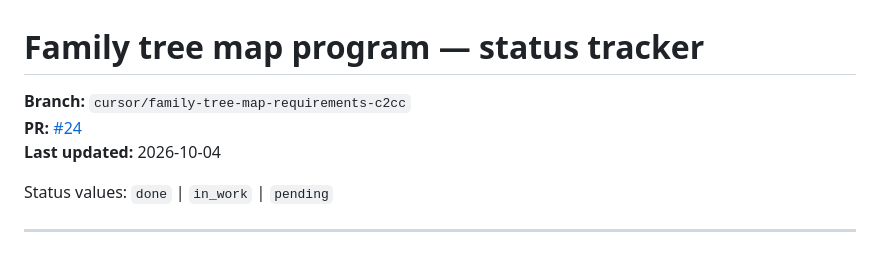
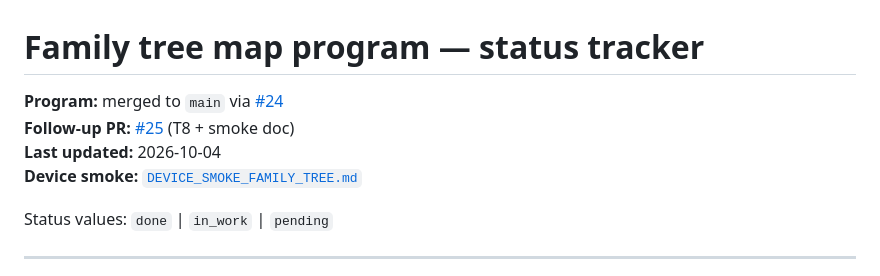
Before and after one commit to kashifyounus/family-tree-structure, a Markdown page: docs/FAMILY_TREE_MAP_STATUS.md, the part around the change. GitHub-like rendering.

```diff
--- a/docs/FAMILY_TREE_MAP_STATUS.md
+++ b/docs/FAMILY_TREE_MAP_STATUS.md
@@ -1,8 +1,9 @@
 # Family tree map program — status tracker
 
-**Branch:** `cursor/family-tree-map-requirements-c2cc`
-**PR:** [#24](https://github.com/kashifyounus/family-tree-structure/pull/24)
+**Program:** merged to `main` via [#24](https://github.com/kashifyounus/family-tree-structure/pull/24)
+**Follow-up PR:** [#25](https://github.com/kashifyounus/family-tree-structure/pull/25) (T8 + smoke doc)
 **Last updated:** 2026-10-04
+**Device smoke:** [`DEVICE_SMOKE_FAMILY_TREE.md`](./DEVICE_SMOKE_FAMILY_TREE.md)
 
 Status values: `done` | `in_work` | `pending`
 
```
